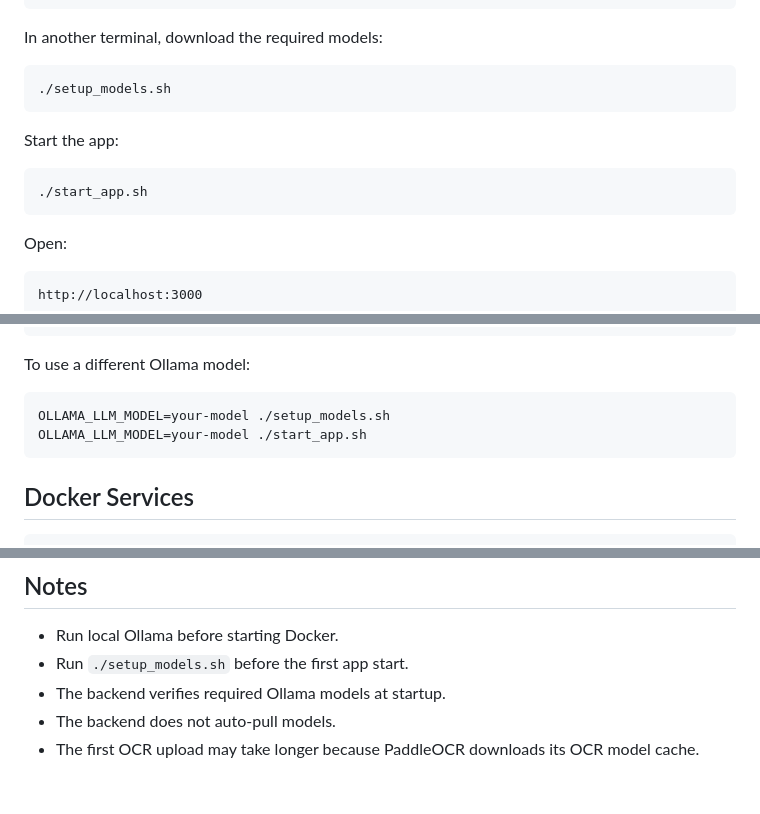
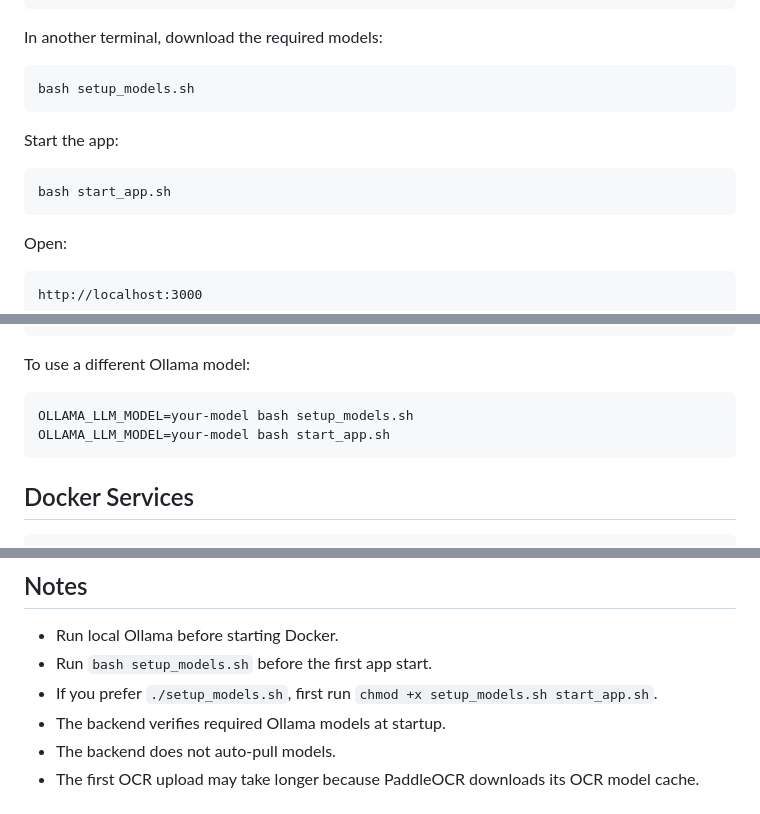
Before and after one commit to kfl15/MVP_beta, a Markdown page: README.md, 3 parts joined by grey strips. Drawn GitHub-style.

Commit message:
Document bash setup commands

````diff
--- a/README.md
+++ b/README.md
@@ -63,13 +63,13 @@ ollama serve
 In another terminal, download the required models:
 
 ```bash
-./setup_models.sh
+bash setup_models.sh
 ```
 
 Start the app:
 
 ```bash
-./start_app.sh
+bash start_app.sh
 ```
 
 Open:
@@ -107,8 +107,8 @@ PaddleOCR
 To use a different Ollama model:
 
 ```bash
-OLLAMA_LLM_MODEL=your-model ./setup_models.sh
-OLLAMA_LLM_MODEL=your-model ./start_app.sh
+OLLAMA_LLM_MODEL=your-model bash setup_models.sh
+OLLAMA_LLM_MODEL=your-model bash start_app.sh
 ```
 
 ## Docker Services
@@ -199,7 +199,8 @@ docker/ollama/models/
 ## Notes
 
 - Run local Ollama before starting Docker.
-- Run `./setup_models.sh` before the first app start.
+- Run `bash setup_models.sh` before the first app start.
+- If you prefer `./setup_models.sh`, first run `chmod +x setup_models.sh start_app.sh`.
 - The backend verifies required Ollama models at startup.
 - The backend does not auto-pull models.
 - The first OCR upload may take longer because PaddleOCR downloads its OCR model cache.
````
Also changed, not shown: other parts of README.md (+2 -2 lines).
